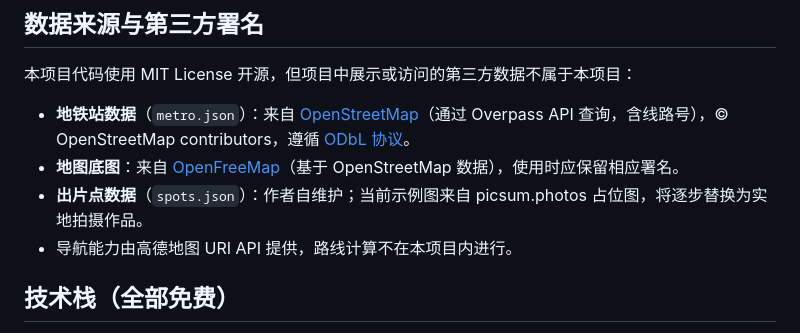
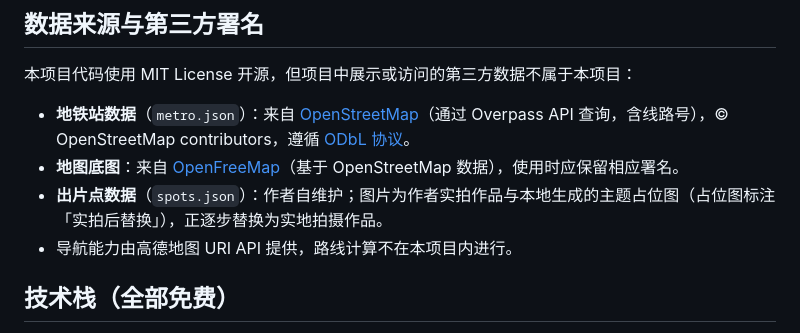
Before and after one commit to Bujianshu315/shenzhen-photo-map, a Markdown page: README.md, the part around the change. GitHub-like rendering.

Commit message:
docs: README 图片来源说明对齐现状（实拍+主题占位图，非 picsum）

```diff
--- a/README.md
+++ b/README.md
@@ -70,7 +70,7 @@ npx serve .
 
 - **地铁站数据**（`metro.json`）：来自 [OpenStreetMap](https://www.openstreetmap.org/)（通过 Overpass API 查询，含线路号），© OpenStreetMap contributors，遵循 [ODbL 协议](https://opendatacommons.org/licenses/odbl/)。
 - **地图底图**：来自 [OpenFreeMap](https://openfreemap.org/)（基于 OpenStreetMap 数据），使用时应保留相应署名。
-- **出片点数据**（`spots.json`）：作者自维护；当前示例图来自 picsum.photos 占位图，将逐步替换为实地拍摄作品。
+- **出片点数据**（`spots.json`）：作者自维护；图片为作者实拍作品与本地生成的主题占位图（占位图标注「实拍后替换」），正逐步替换为实地拍摄作品。
 - 导航能力由高德地图 URI API 提供，路线计算不在本项目内进行。
 
 ## 技术栈（全部免费）
```
